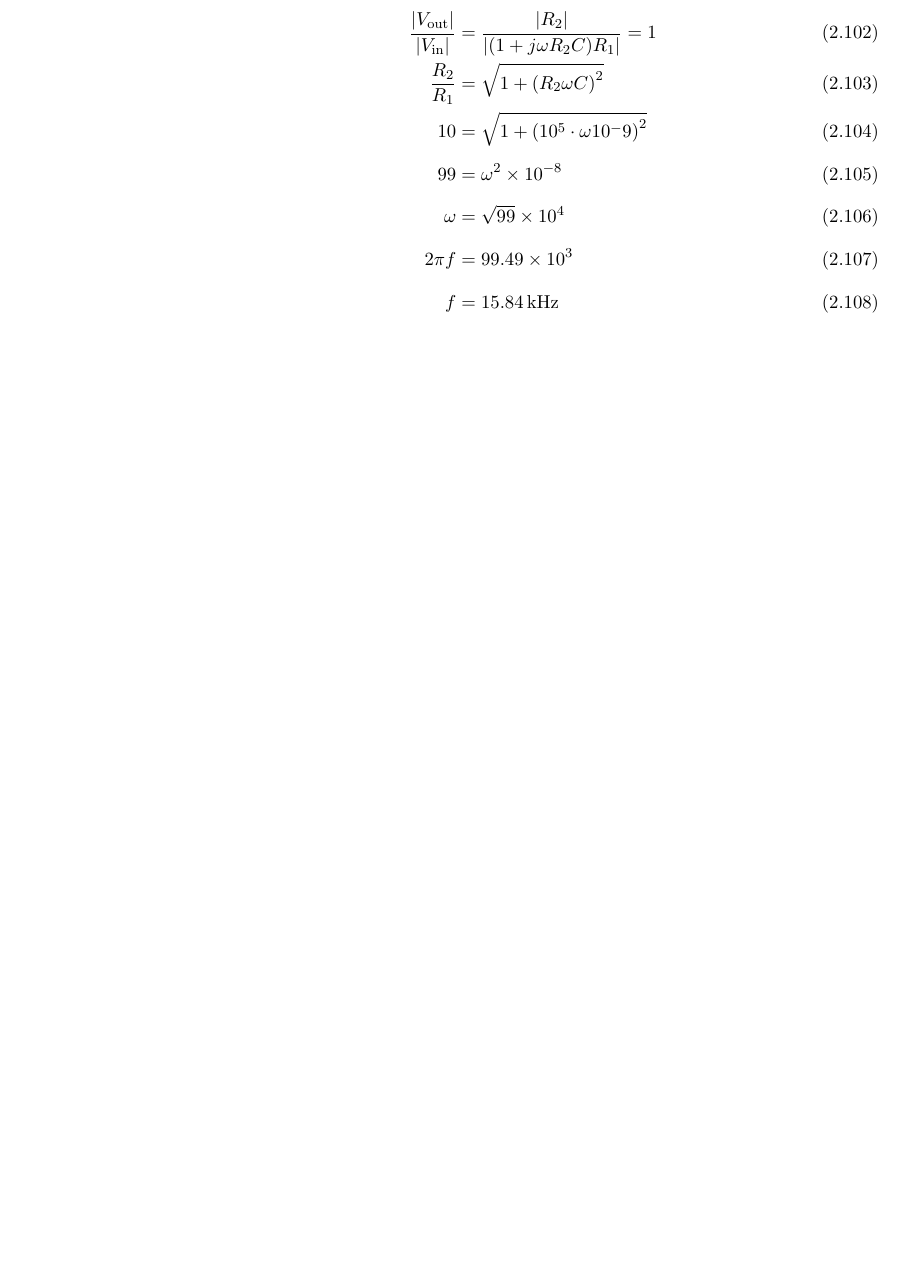
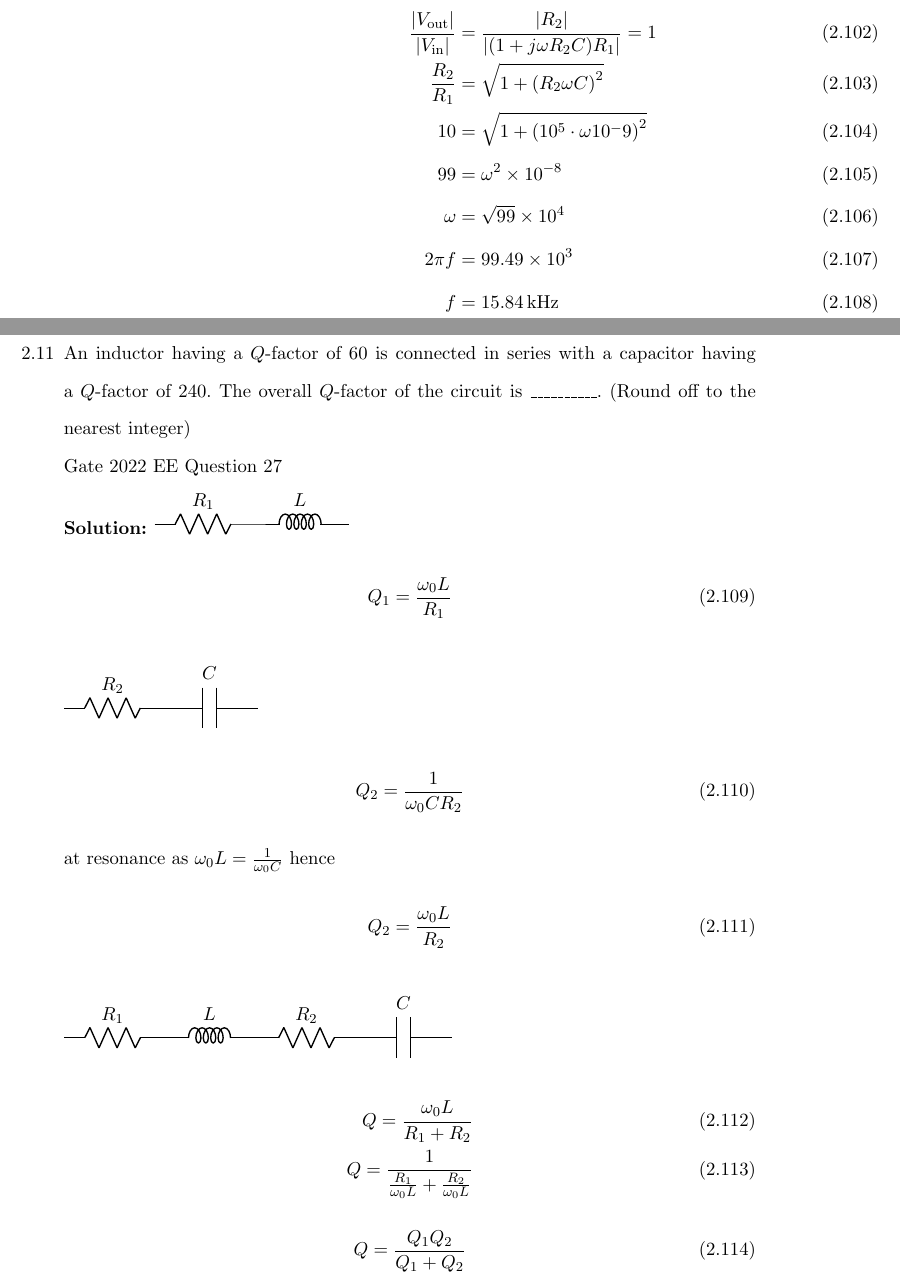
Before and after one commit to krishnakaustubh11005/GATE-signal-2022, a LaTeX thesis (main.tex, which reads 2022/EE/27/gate2022.tex, 2022/filters.tex): part of page 52 of 237 before the commit and two parts of pages 52 and 53 of 239 after it, the two joined at a grey line, cut so that both start at the same text, the shorter picture padded with empty space. Compiled offline with pdfLaTeX.

Commit message:
GATE 2022 EE Question 27

```diff
--- /dev/null
+++ b/2022/EE/27/gate2022.tex
@@ -0,0 +1,92 @@
+\iffalse
+\let\negmedspace\undefined
+\let\negthickspace\undefined
+\documentclass[journal,12pt,twocolumn]{IEEEtran}
+\usepackage{cite}
+\usepackage{amsmath,amssymb,amsfonts,amsthm}
+\usepackage{algorithmic}
+\usepackage{graphicx}
+\usepackage{textcomp}
+\usepackage{xcolor}
+\usepackage{txfonts}
+\usepackage{listings}
+\usepackage{enumitem}
+\usepackage{mathtools}
+\usepackage{gensymb}
+\usepackage{comment}
+\usepackage[breaklinks=true]{hyperref}
+\usepackage{tkz-euclide}
+\usepackage{listings}
+\def\inputGnumericTable{}
+\usepackage[latin1]{inputenc}
+\usepackage{color}
+\usepackage{array}
+\usepackage{longtable}
+\usepackage{calc}
+\usepackage{circuitikz}
+\usepackage{multirow}
+\usepackage{hhline}
+\usepackage{ifthen}
+\usepackage{lscape}
+\newtheorem{theorem}{Theorem}[section]
+\newtheorem{problem}{Problem}
+\newtheorem{proposition}{Proposition}[section]
+\newtheorem{lemma}{Lemma}[section]
+\newtheorem{corollary}[theorem]{Corollary}
+\newtheorem{example}{Example}[section]
+\newtheorem{definition}[problem]{Definition}
+\newcommand{\BEQA}{\begin{eqnarray}}
+\newcommand{\EEQA}{\end{eqnarray}}
+\newcommand{\define}{\stackrel{\triangle}{=}}
+\newcommand{\brak}[1]{\langle #1 \rangle}
+\theoremstyle{remark}
+\newtheorem{rem}{Remark}
+
+\begin{document}
+\bibliographystyle{IEEEtran}
+\vspace{3cm}
+\title{\textbf{GATE 2022 EE}}
+\author{EE23BTECH11023-ABHIGNYA GOGULA}
+\maketitle
+\newpage
+\bigskip
+\renewcommand{\thefigure}{\theenumi}
+\renewcommand{\thetable}{\theenumi}
+\textbf{Question27:}
+\\An inductor having a $Q$-factor of 60 is connected in series with a capacitor having a $Q$-factor of 240. The overall $Q$-factor of the circuit is \_\_\_\_\_\_\_\_\_\_. (Round off to the nearest integer) \\
+\hfill Gate 2022 EE Question 27\\
+\section*{Solution}
+\fi
+\begin{circuitikz}
+    \draw (0,0) to[R, l=$R_1$] (2,0) to[L, l=$L$] (4,0);
+\end{circuitikz}
+\begin{align}
+Q_1=\frac{\omega_0 L}{R_1}
+\end{align}
+\begin{circuitikz}
+    \draw (0,0) to[R, l=$R_2$] (2,0) to[C, l=$C$] (4,0);
+\end{circuitikz}
+\begin{align}
+Q_2=\frac{1}{\omega_0 C R_2}
+\end{align}
+at resonance as $\omega_0 L =\frac{1}{\omega_0 C}$ hence
+\begin{align}
+Q_2=\frac{\omega_0 L}{R_2}
+\end{align}
+\begin{circuitikz}
+    \draw (0,0) to[R, l=$R_1$] (2,0) to[L, l=$L$] (4,0) to[R, l=$R_2$] (6,0) to[C, l=$C$] (8,0);
+\end{circuitikz}
+\begin{align}
+Q = \frac{\omega_0 L}{R_1+R_2}\\
+Q = \frac{1}{\frac{R_1}{\omega_0 L}+\frac{R_2}{\omega_0 L}}
+\end{align}
+\begin{equation}
+Q =\frac{Q_1 Q_2}{Q_1+Q_2}
+\label{eq:EE 27eq1}
+\end{equation}
+then from \eqref{eq:EE 27eq1}
+\begin{align}
+Q=\frac{60 \times 240}{60+240}\\
+Q=48
+\end{align}
+%\end{document}
--- a/2022/filters.tex
+++ b/2022/filters.tex
@@ -125,4 +125,10 @@ drawn by the load is \rule{1cm}{0.5mm} (round off to nearest integer).  \\
 \input{2022/IN/56/gate.tex}
 \pagebreak
 
+\item An inductor having a $Q$-factor of 60 is connected in series with a capacitor having a $Q$-factor of 240. The overall $Q$-factor of the circuit is \_\_\_\_\_\_\_\_\_\_. (Round off to the nearest integer) \\
+\hfill Gate 2022 EE Question 27\\
+\solution
+\input{2022/EE/27/gate2022.tex}
+\pagebreak
+
 \end{enumerate}
```
Also changed, not shown: 2022/EE/27/gate2022.pdf (added), 3 other files.
